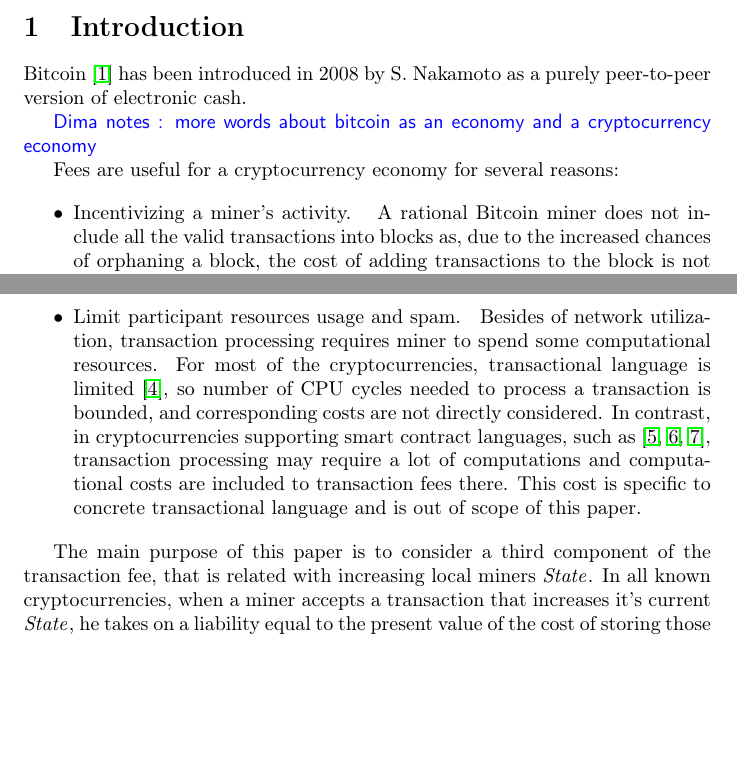
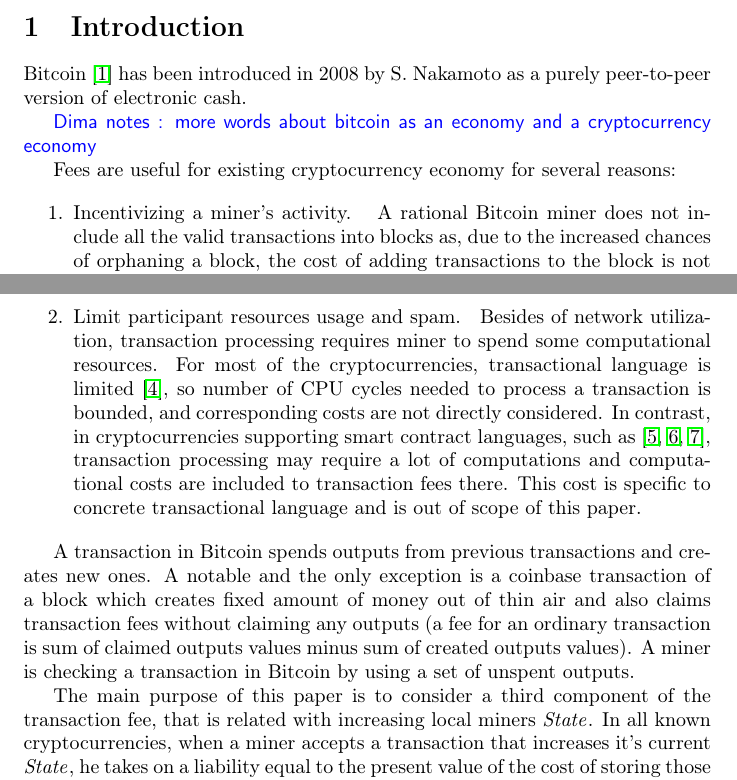
Before and after one commit to ergoplatform/spacefees, a LaTeX paper (main.tex): two parts of pages 1 and 2 of 12, joined at a grey line, cut so that both start at the same text, the shorter picture padded with empty space. Compiled offline with pdfLaTeX.

Commit message:
utxo set intro WIP1

```diff
--- a/main.tex
+++ b/main.tex
@@ -119,14 +119,15 @@
   Bitcoin holds the \textit{liveness} property when honest miners are expected to be altruistic and so add transactions to blocks even if it is not profitable for them.
 }
 
-Fees are useful for a cryptocurrency economy for several reasons:
+Fees are useful for existing cryptocurrency economy for several reasons:
 
-\begin{itemize}
+\begin{enumerate}
   \item{Incentivizing a miner's activity. } A rational Bitcoin miner does not include all the valid transactions into blocks as, due to the increased chances of orphaning a block, the cost of adding transactions to the block is not negligible\cite{rizun2015transaction, andresen2013}. As shown in \cite{rizun2015transaction}, even in absence of block size limit, Bitcoin fee market is healthy and the miners surplus is maximized at a finite quantity of block space, and thus the miner is incentivized to produce a block of a limited size. This means, that only subset of transactions, providing enough fee for miners will be included in blocks and both miners and users needs explicit rules how to calculate transaction fee in current environment. \knote{Isn't this claim way too bold and unproven?} \cite{rizun2015transaction} provides a procedure to calculate transaction fee based on block propagation time, i.e. miners network resources utilization. We argue, that this is not the only component of the transaction fee, because a miner also utilizes other resources, and this fact should be taken into account.
 
   \item{Limit participant resources usage and spam. } Besides of network utilization, transaction processing requires miner to spend some computational resources. For most of the cryptocurrencies, transactional language is limited \cite{script}, so number of CPU cycles needed to process a transaction is bounded, and corresponding costs are not directly considered. In contrast, in cryptocurrencies supporting  smart contract languages, such as~\cite{seijas2016scripting, tezosScript, solidity}, transaction processing may require a lot of computations and computational costs are included to transaction fees there. This cost is specific to concrete transactional language and is out of scope of this paper.
+\end{enumerate}
 
-\end{itemize}
+A transaction in Bitcoin spends outputs from previous transactions and creates new ones. A notable and the only exception is a coinbase transaction of a block which creates fixed amount of money out of thin air and also claims transaction fees without claiming any outputs~(a fee for an ordinary transaction is sum of claimed outputs values minus sum of created outputs values). A miner is checking a transaction in Bitcoin by using a set of unspent outputs.
 
 
 The main purpose of this paper is to consider a third component of the transaction fee, that is related with increasing local miners \state{}. In all known cryptocurrencies, when a miner accepts a transaction that increases it's current \state{}, he takes on a liability equal to the present value of the cost of storing those new outputs indefinitely far into the future. This in not healthy situation that is leading to continuously increasing \state{} \cite{utxoChart}, e.g. number of unspent transaction outputs increases by 12000 every year in Bitcoins. Moreover state size may increase very fast during spam attack, e.g. 15M additional outputs where added to Bitcoins UTXO during spam attacks in July 2015 \cite{bitcoin2015flood} and most of this outputs are not spent yet. Thus miner's \state{} may significantly increases during attacks and this attacks are free for adversary, meaning that transaction fee for increasing \state{} size is 0. Note, that for efficient block processing, \state{} should be kept in memory, otherwise attacks where miner generate block that will be validated for a long time by other miners come into being \dnote{link to ethereum DoS, + others?}. Big \state{} size leads to centralization, where hardware requirements are too big for common users, and to SPV mining, where miners are tring to generate a new block without transaction validation of previous one. In July 2015 this resulted in invalid chain of 6 blocks\cite{spvMining}, that is enough to perform double-spend attack in most of Bitcoin applications. To prevent \state{} growing, this third fee component should depend from size of inputs, destroyed by this transaction, size of outputs, create be it and their expected time to live. Later in this paper we will call it a \textit{state space-time fee}.
```
